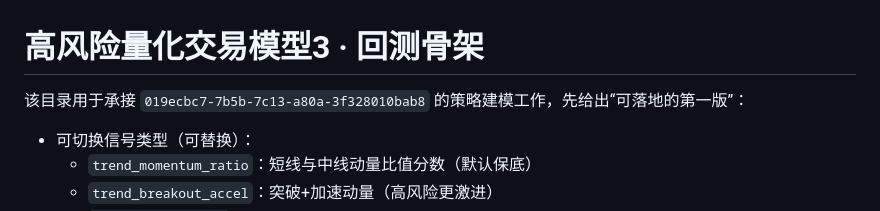
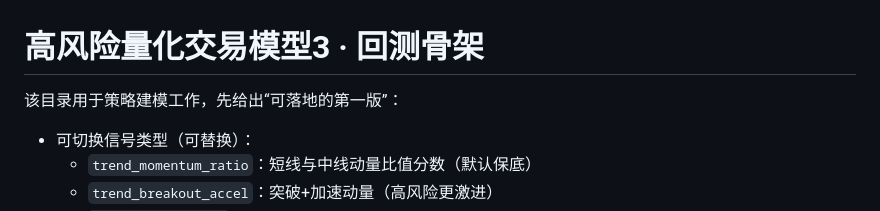
Before and after one commit to wangdaoer/lianghua, a Markdown page: README.md, the part around the change. GitHub-like rendering.

```diff
--- a/README.md
+++ b/README.md
@@ -1,6 +1,6 @@
 # 高风险量化交易模型3 · 回测骨架
 
-该目录用于承接 `019ecbc7-7b5b-7c13-a80a-3f328010bab8` 的策略建模工作，先给出“可落地的第一版”：
+该目录用于策略建模工作，先给出“可落地的第一版”：
 
 - 可切换信号类型（可替换）：
   - `trend_momentum_ratio`：短线与中线动量比值分数（默认保底）
```
